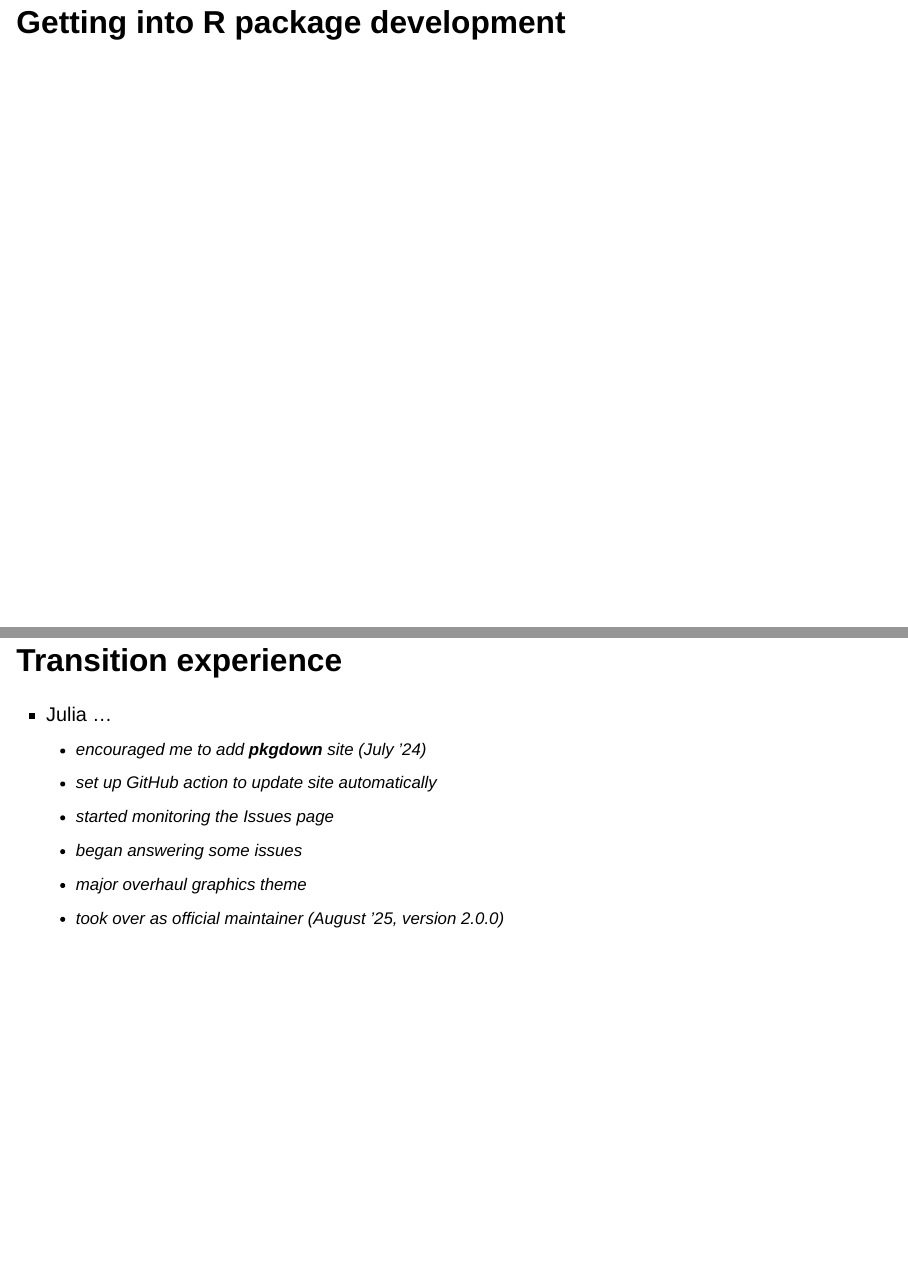
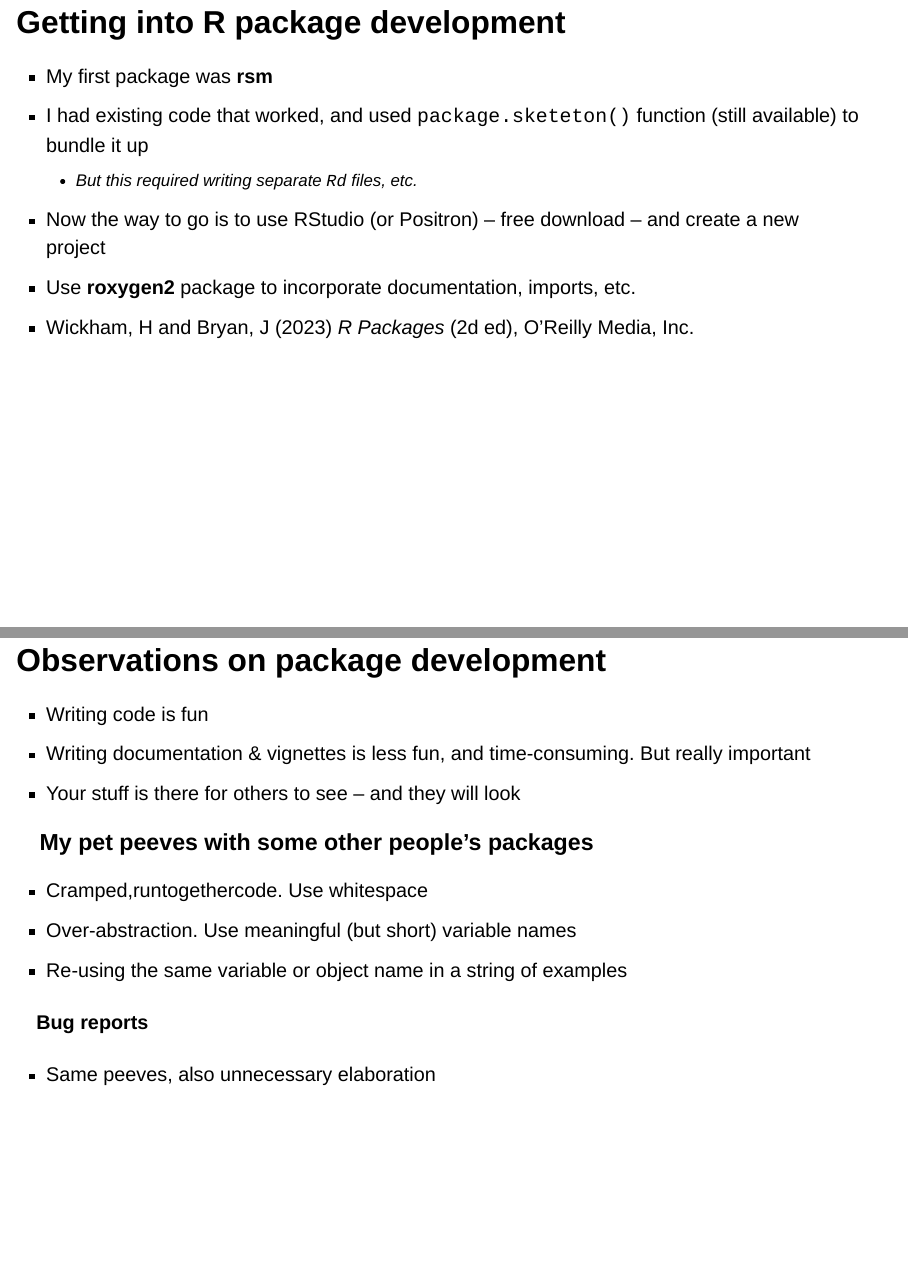
Before and after one commit to jpiaskowski/ag_stats_2026, a Quarto document (draft_talk.qmd): pages 16 and 17 of 36 before the commit and pages 16 and 17 of 37 after it, joined at a grey line. Rendered offline with R 4.5, knitr and Pandoc in place of Quarto, with nearby package versions; drawn as Slidy slides in place of the format the file asks for; some code elsewhere in the file could not run offline.

Commit message:
More additions (and one spelling corr for JP)

```diff
--- a/draft_talk.qmd
+++ b/draft_talk.qmd
@@ -199,8 +199,28 @@ detach()
 
 
 ## Getting into R package development
+-   My first package was **rsm**
+-   I had existing code that worked, and used `package.sketeton()` function
+    (still available) to bundle it up
+    -   But this required writing separate `Rd` files, etc.
+-   Now the way to go is to use RStudio (or Positron) -- free download --
+    and create a new project
+-   Use **roxygen2** package to incorporate documentation, imports, etc.
+-   Wickham, H and Bryan, J (2023) *R Packages* (2d ed), O'Reilly Media, Inc.
 
-<!-- One or more slides on this topic -->
+## Observations on package development
+-   Writing code is fun
+-   Writing documentation & vignettes is less fun, and time-consuming. But really
+    important
+-   Your stuff is there for others to see -- and they will look
+
+### My pet peeves with some other people's packages
+-   Cramped,runtogethercode. Use whitespace
+-   Over-abstraction. Use meaningful (but short) variable names
+-   Re-using the same variable or object name in a string of examples
+
+#### Bug reports
+- Same peeves, also unnecessary elaboration
 
 
 ## Transition experience
```
Also changed, not shown: draft_talk.qmd (4 more changed lines), 1 other file.
